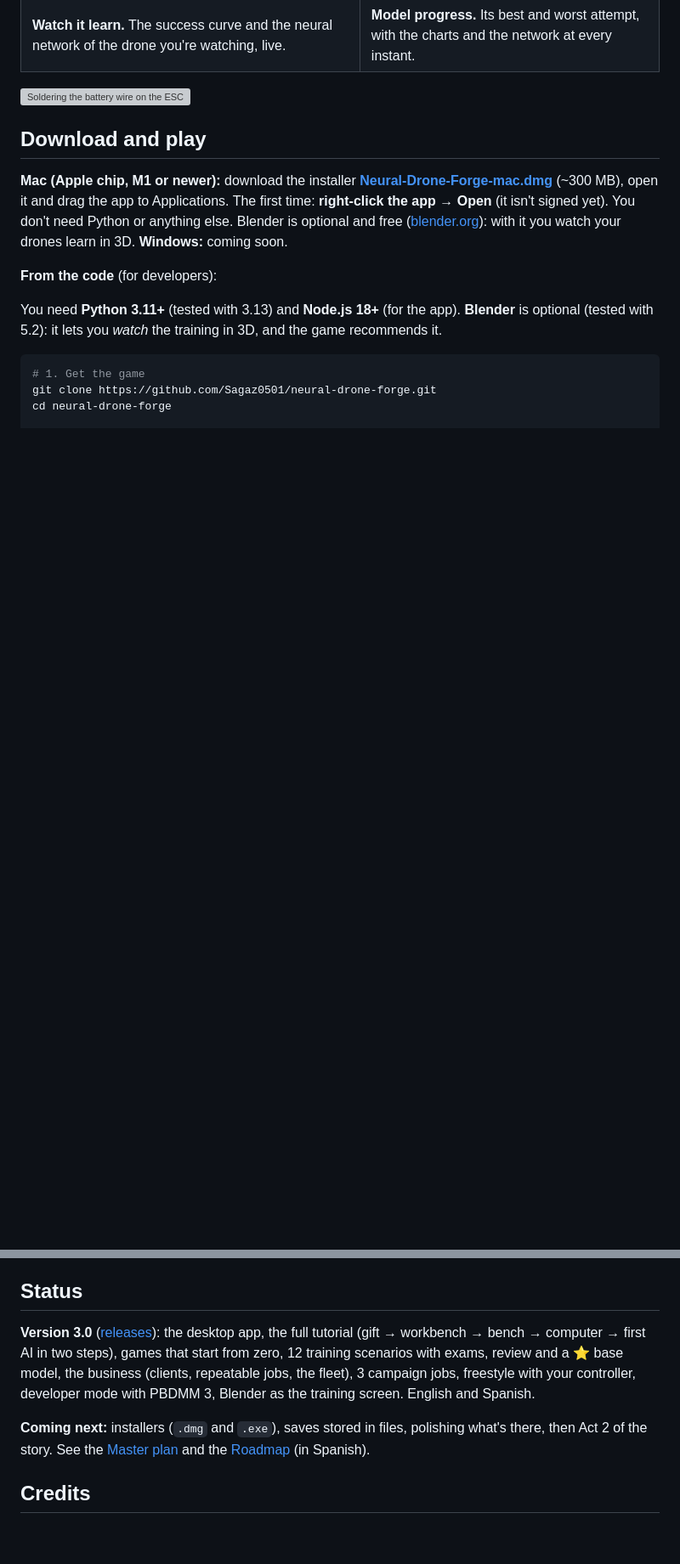
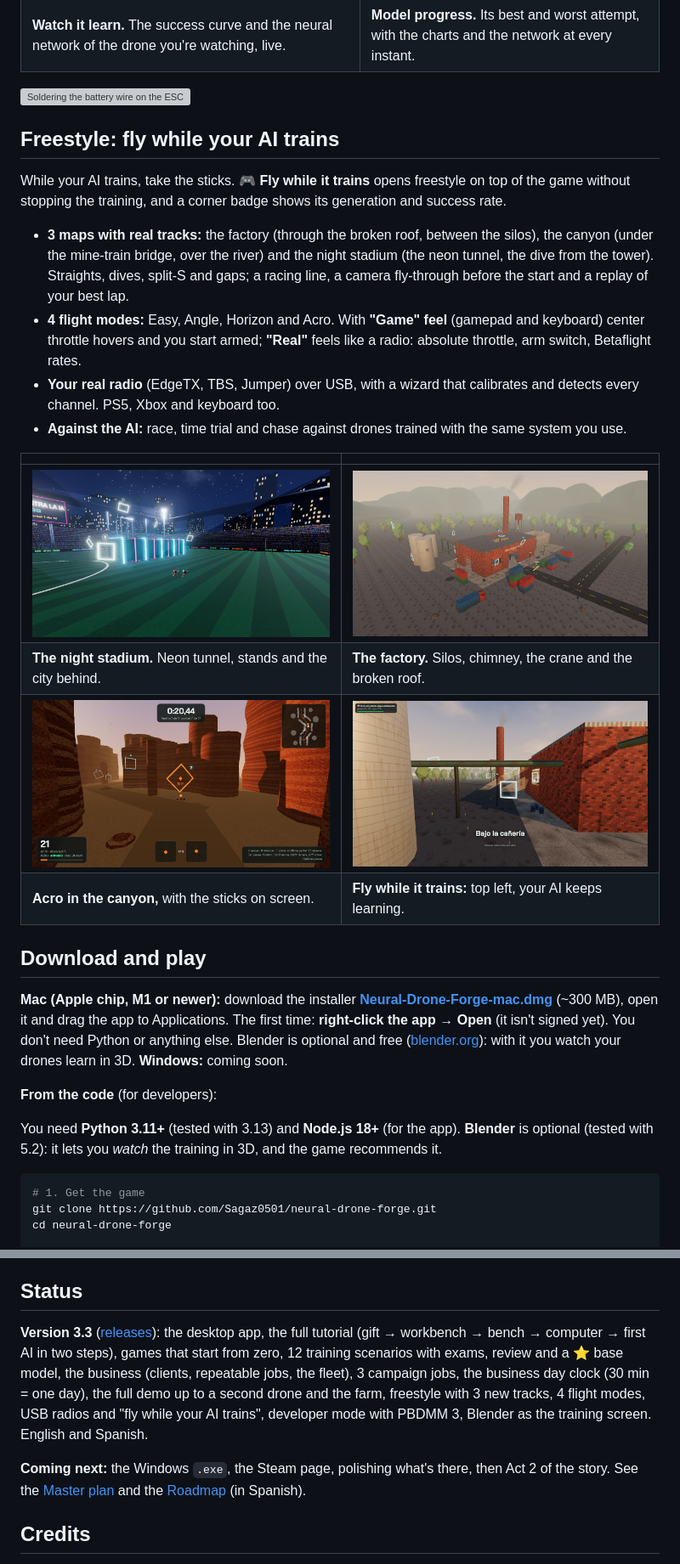
Before and after one commit to Sagaz0501/neural-drone-forge, a Markdown page: README.en.md, 2 parts joined by grey strips. Shown at 85% size. Rendered like a GitHub page; pictures changed too: docs/img/v33/fs_acro.jpg (added), docs/img/v33/fs_estadio.jpg (added), docs/img/v33/fs_fabrica.jpg (added); blank space fills up the shorter version; grey boxes are pictures that could not be loaded.

```diff
--- a/README.en.md
+++ b/README.en.md
@@ -55,6 +55,27 @@ with PPO (reinforcement learning) from the rewards and penalties you choose. Wha
 | **Watch it learn.** The success curve and the neural network of the drone you're watching, live. | **Model progress.** Its best and worst attempt, with the charts and the network at every instant. |
 
 ![Soldering the battery wire on the ESC](docs/media/soldar.gif)
+
+## Freestyle: fly while your AI trains
+
+While your AI trains, take the sticks. 🎮 **Fly while it trains** opens freestyle on top of the game without stopping
+the training, and a corner badge shows its generation and success rate.
+
+- **3 maps with real tracks:** the factory (through the broken roof, between the silos), the canyon (under the mine-train
+  bridge, over the river) and the night stadium (the neon tunnel, the dive from the tower). Straights, dives, split-S and
+  gaps; a racing line, a camera fly-through before the start and a replay of your best lap.
+- **4 flight modes:** Easy, Angle, Horizon and Acro. With **"Game" feel** (gamepad and keyboard) center throttle hovers
+  and you start armed; **"Real"** feels like a radio: absolute throttle, arm switch, Betaflight rates.
+- **Your real radio** (EdgeTX, TBS, Jumper) over USB, with a wizard that calibrates and detects every channel. PS5, Xbox
+  and keyboard too.
+- **Against the AI:** race, time trial and chase against drones trained with the same system you use.
+
+| | |
+|---|---|
+| ![Night stadium](docs/img/v33/fs_estadio.jpg) | ![The factory](docs/img/v33/fs_fabrica.jpg) |
+| **The night stadium.** Neon tunnel, stands and the city behind. | **The factory.** Silos, chimney, the crane and the broken roof. |
+| ![Acro in the canyon](docs/img/v33/fs_acro.jpg) | ![Fly while it trains](docs/img/v33/volar_entrena.jpg) |
+| **Acro in the canyon,** with the sticks on screen. | **Fly while it trains:** top left, your AI keeps learning. |
 
 ## Download and play
 
@@ -175,13 +196,13 @@ it, so a program someone sends you can't touch your computer. Language docs: [do
 
 ## Status
 
-**Version 3.0** ([releases](https://github.com/Sagaz0501/neural-drone-forge/releases)): the desktop app, the full
+**Version 3.3** ([releases](https://github.com/Sagaz0501/neural-drone-forge/releases)): the desktop app, the full
 tutorial (gift → workbench → bench → computer → first AI in two steps), games that start from zero, 12 training
 scenarios with exams, review and a ⭐ base model, the business (clients, repeatable jobs, the fleet), 3 campaign jobs,
-freestyle with your controller, developer mode with PBDMM 3, Blender as the training screen. English and Spanish.
+the business day clock (30 min = one day), the full demo up to a second drone and the farm,
+freestyle with 3 new tracks, 4 flight modes, USB radios and "fly while your AI trains", developer mode with PBDMM 3, Blender as the training screen. English and Spanish.
 
-**Coming next:** installers (`.dmg` and `.exe`), saves stored in files, polishing what's there, then Act 2 of the
-story. See the [Master plan](docs/PLAN_MAESTRO.md) and the [Roadmap](docs/ROADMAP.md) (in Spanish).
+**Coming next:** the Windows `.exe`, the Steam page, polishing what's there, then Act 2 of the story. See the [Master plan](docs/PLAN_MAESTRO.md) and the [Roadmap](docs/ROADMAP.md) (in Spanish).
 
 ## Credits
 
```
Also changed, not shown: other parts of README.en.md (+3 -3 lines), CHANGELOG.md (+16 -0 lines), README.md (+33 -9 lines), 1 other file.
